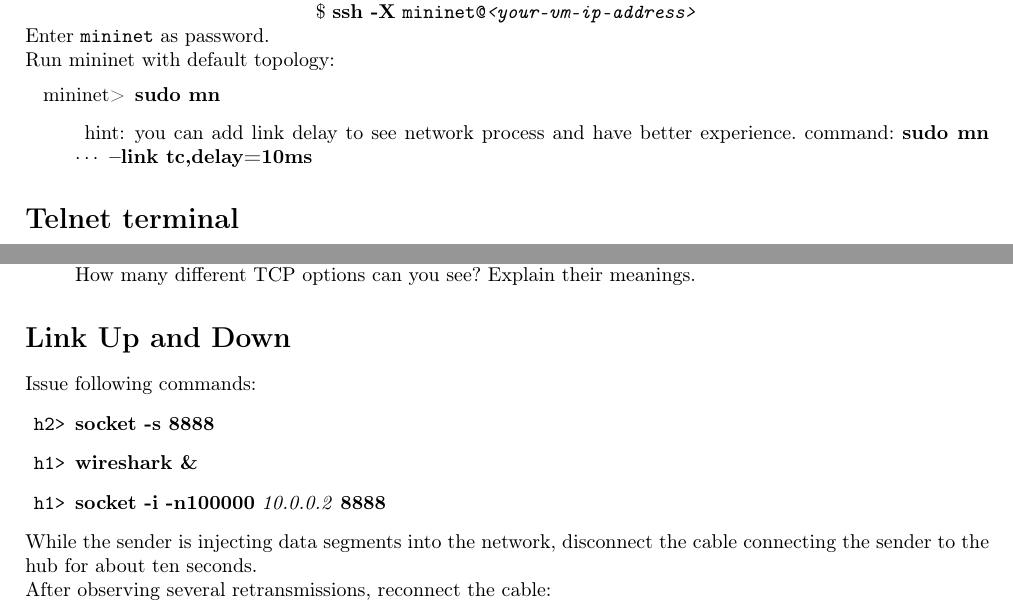
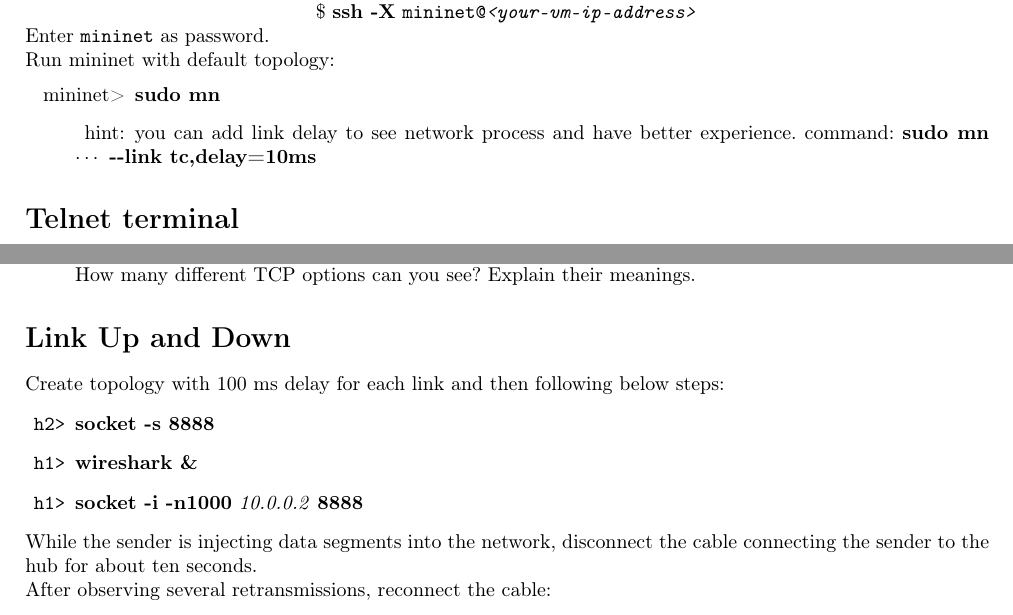
Before and after one commit to HPNL/TCP-IP-Laboratory, a LaTeX document (2 TCP/TCP and its applications.tex): two parts of pages 2 and 4 of 5, joined at a grey line, cut so that both start at the same text. Compiled offline with pdfLaTeX.

Commit message:
Fix some reported bugs.

```diff
--- a/2 TCP/TCP and its applications.tex
+++ b/2 TCP/TCP and its applications.tex
@@ -144,7 +144,7 @@
     \begin{itemize}
     	\setlength{\itemindent}{30pt}
         \item [mininet>] \textbf{sudo mn}
-        \item [hint:] you can add link delay to see network process and have better experience. command: \textbf{sudo mn $\cdots$ --link tc,delay=10ms}
+        \item [hint:] you can add link delay to see network process and have better experience. command: \textbf{sudo mn $\cdots$ {-}{-}link tc,delay=10ms}
     \end{itemize}
 
 \section*{Telnet terminal}
@@ -237,11 +237,11 @@
 
     %\pagebreak
 \section*{Link Up and Down}
-    Issue following commands:
+    Create topology with 100 ms delay for each link and then following below steps:
     \begin{itemize}
     	\item [\texttt{h2>}] \textbf{socket -s 8888}
     	\item [\texttt{h1>}] \textbf{wireshark \&}
-        \item [\texttt{h1>}] \textbf{socket -i -n100000} \textit{10.0.0.2} \textbf{8888}
+        \item [\texttt{h1>}] \textbf{socket -i -n1000} \textit{10.0.0.2} \textbf{8888}
     \end{itemize}
     While the sender is injecting data segments into the network, disconnect the cable connecting the sender to the hub for about ten seconds. \\
     After observing several retransmissions, reconnect the cable:
```
Also changed, not shown: 1 UDP/UDP and its applications.tex (+2 -3 lines).
